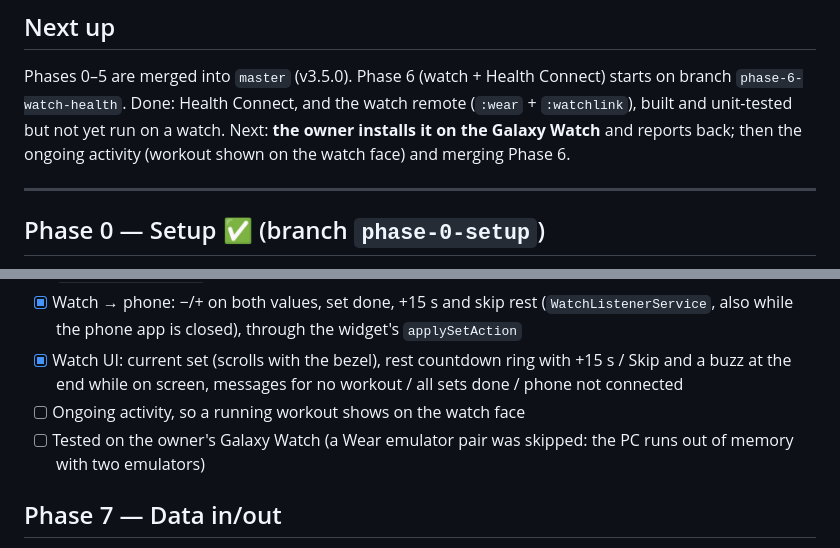
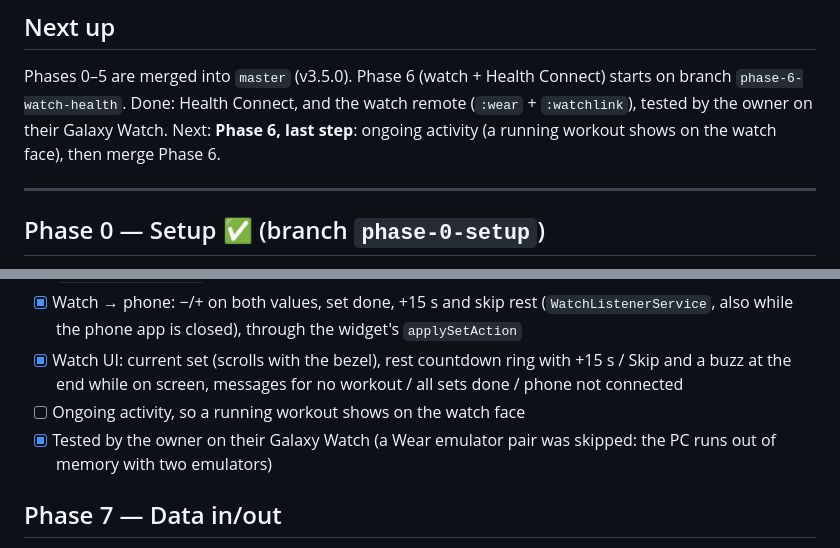
Before and after one commit to Vanya3105/GymTrackerApp, a Markdown page: ROADMAP.md, 2 parts joined by grey strips. Rendered like a GitHub page.

Commit message:
Roadmap: watch remote tested on the Galaxy Watch
Co-Authored-By: Claude Opus 5.5 <noreply@anthropic.com>

```diff
--- a/ROADMAP.md
+++ b/ROADMAP.md
@@ -10,7 +10,7 @@ Goal: make GymTracker comparable to Strong / Hevy / JEFIT while staying offline-
 ## Next up
 
 Phases 0–5 are merged into `master` (v3.5.0). Phase 6 (watch + Health Connect) starts on branch `phase-6-watch-health`.
-Done: Health Connect, and the watch remote (`:wear` + `:watchlink`), built and unit-tested but not yet run on a watch. Next: **the owner installs it on the Galaxy Watch** and reports back; then the ongoing activity (workout shown on the watch face) and merging Phase 6.
+Done: Health Connect, and the watch remote (`:wear` + `:watchlink`), tested by the owner on their Galaxy Watch. Next: **Phase 6, last step**: ongoing activity (a running workout shows on the watch face), then merge Phase 6.
 
 ---
 
@@ -73,7 +73,7 @@ Target: Samsung Galaxy Watch 4 or newer (Wear OS 3+). The watch is a remote for
 - [x] Watch → phone: −/+ on both values, set done, +15 s and skip rest (`WatchListenerService`, also while the phone app is closed), through the widget's `applySetAction`
 - [x] Watch UI: current set (scrolls with the bezel), rest countdown ring with +15 s / Skip and a buzz at the end while on screen, messages for no workout / all sets done / phone not connected
 - [ ] Ongoing activity, so a running workout shows on the watch face
-- [ ] Tested on the owner's Galaxy Watch (a Wear emulator pair was skipped: the PC runs out of memory with two emulators)
+- [x] Tested by the owner on their Galaxy Watch (a Wear emulator pair was skipped: the PC runs out of memory with two emulators)
 
 ## Phase 7 — Data in/out
 - [ ] CSV export
```
